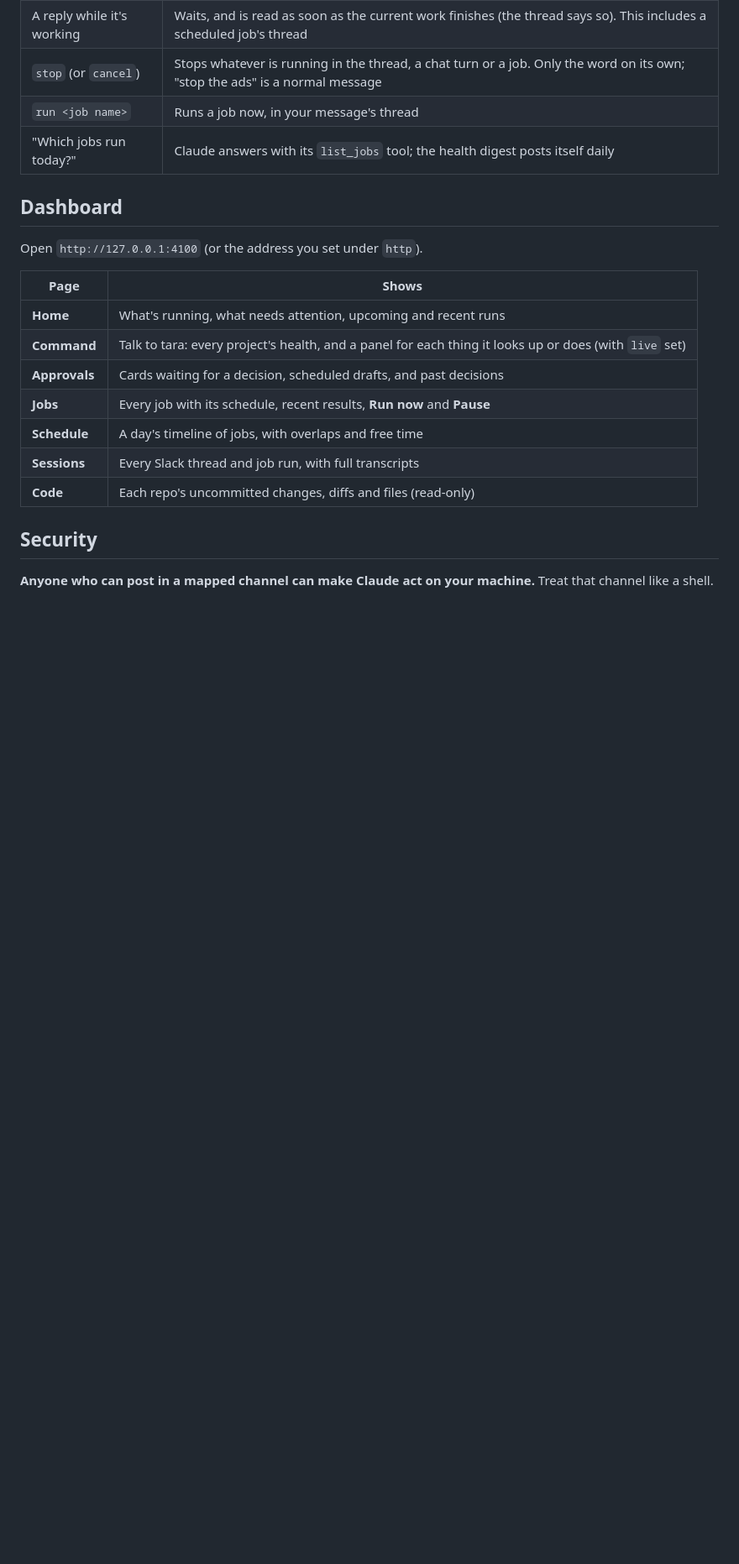
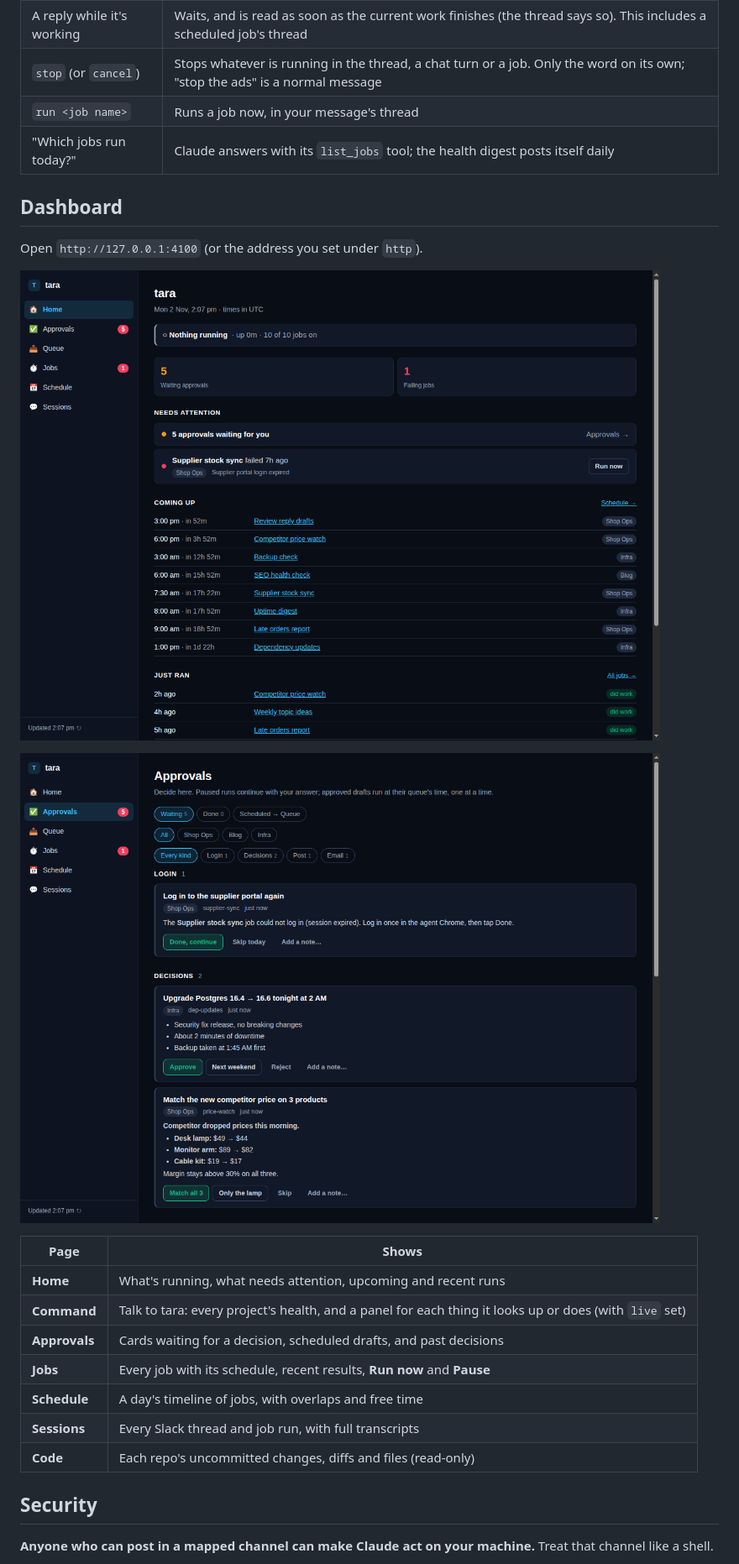
Before and after one commit to abhijeet-maharana/tara-agent, a Markdown page: README.md, the part around one of its changes. Shown at 84% size. Drawn GitHub-style; pictures changed too: docs/images/approvals.png (added), docs/images/home.png (added); blank space fills up the shorter version.

```diff
--- a/README.md
+++ b/README.md
@@ -109,6 +111,10 @@ No commands to remember: just write.
 
 Open `http://127.0.0.1:4100` (or the address you set under `http`).
 
+![The Home page: what needs attention, coming up and just ran](docs/images/home.png)
+
+![The Approvals page: a login request, decisions with your own options, and drafts waiting to go out](docs/images/approvals.png)
+
 | Page | Shows |
 |---|---|
 | **Home** | What's running, what needs attention, upcoming and recent runs |
```
Also changed, not shown: other parts of README.md (+7 -5 lines), CHANGELOG.md (+2 -0 lines), docs/configuration.md (+1 -0 lines), 7 other files.
